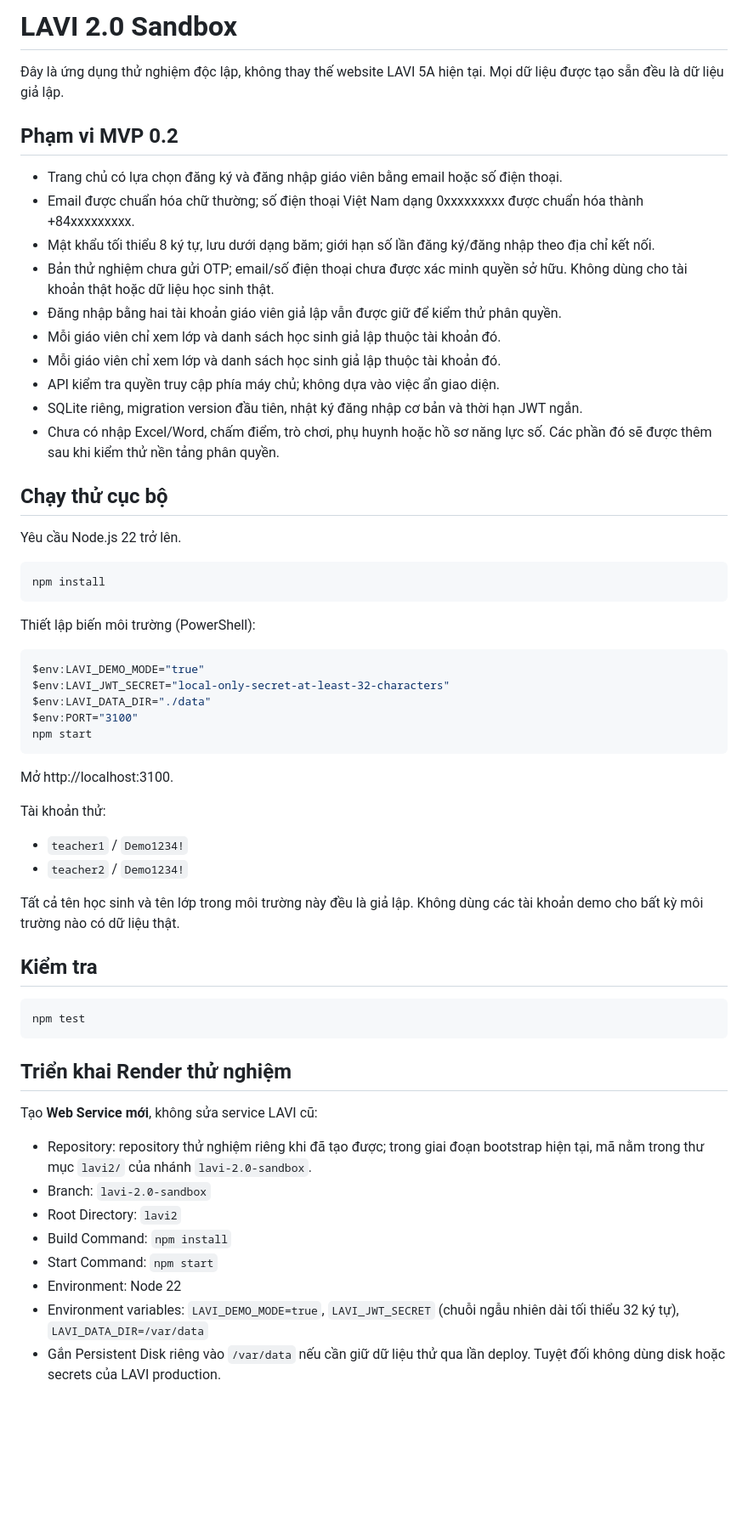
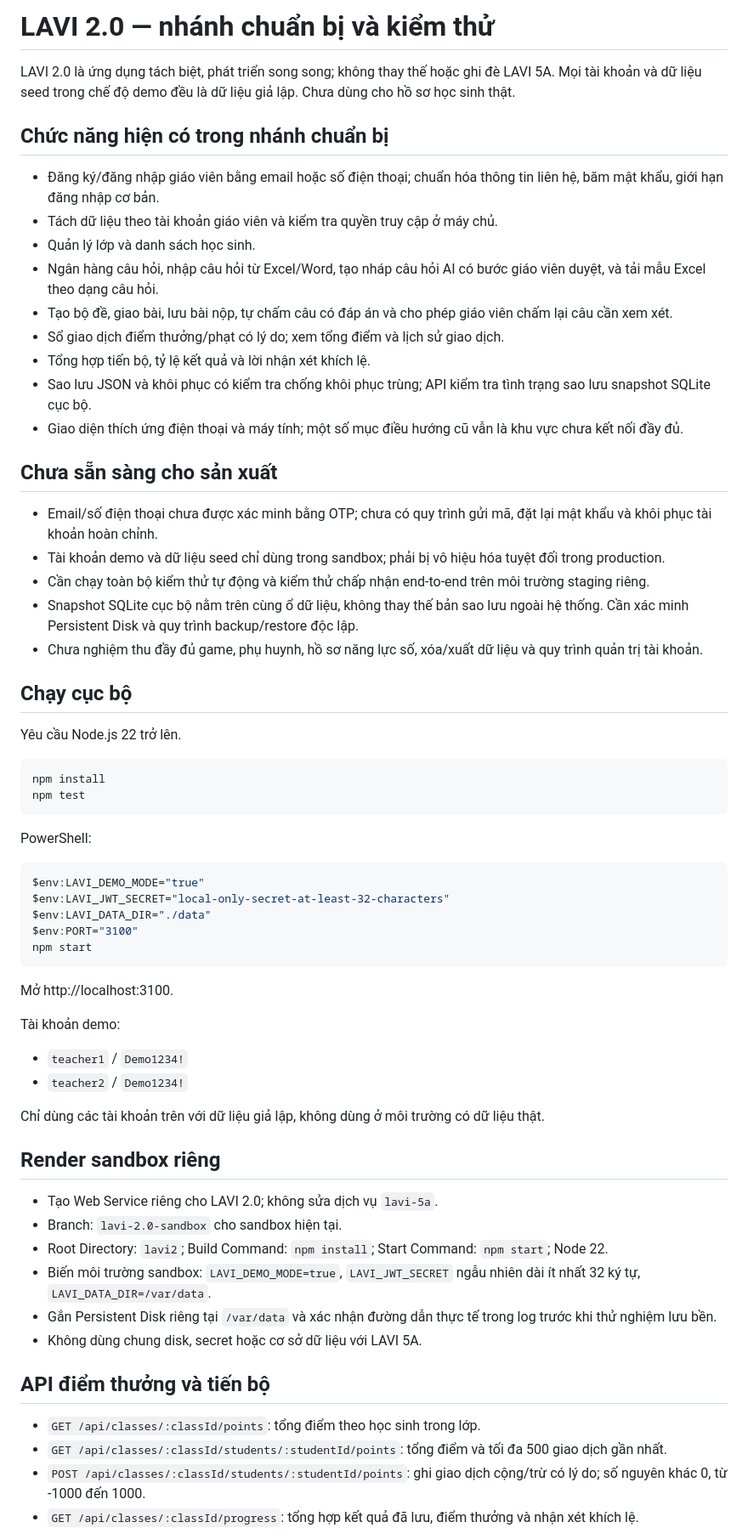
Before and after one commit to vanlavi2015-coder/Class5A, a Markdown page: lavi2/README.md, the part around one of its changes. Shown at 85% size. Rendered like a GitHub page; blank space fills up the shorter version.

Commit message:
Update LAVI 2.0 docs to reflect implemented modules and production gaps

````diff
--- a/lavi2/README.md
+++ b/lavi2/README.md
@@ -1,29 +1,37 @@
-# LAVI 2.0 Sandbox
+# LAVI 2.0 — nhánh chuẩn bị và kiểm thử
 
-Đây là ứng dụng thử nghiệm độc lập, không thay thế website LAVI 5A hiện tại. Mọi dữ liệu được tạo sẵn đều là dữ liệu giả lập.
+LAVI 2.0 là ứng dụng tách biệt, phát triển song song; không thay thế hoặc ghi đè LAVI 5A. Mọi tài khoản và dữ liệu seed trong chế độ demo đều là dữ liệu giả lập. Chưa dùng cho hồ sơ học sinh thật.
 
-## Phạm vi MVP 0.2
+## Chức năng hiện có trong nhánh chuẩn bị
 
-- Trang chủ có lựa chọn đăng ký và đăng nhập giáo viên bằng email hoặc số điện thoại.
-- Email được chuẩn hóa chữ thường; số điện thoại Việt Nam dạng 0xxxxxxxxx được chuẩn hóa thành +84xxxxxxxxx.
-- Mật khẩu tối thiểu 8 ký tự, lưu dưới dạng băm; giới hạn số lần đăng ký/đăng nhập theo địa chỉ kết nối.
-- Bản thử nghiệm chưa gửi OTP; email/số điện thoại chưa được xác minh quyền sở hữu. Không dùng cho tài khoản thật hoặc dữ liệu học sinh thật.
-- Đăng nhập bằng hai tài khoản giáo viên giả lập vẫn được giữ để kiểm thử phân quyền.
-- Mỗi giáo viên chỉ xem lớp và danh sách học sinh giả lập thuộc tài khoản đó.
-- Mỗi giáo viên chỉ xem lớp và danh sách học sinh giả lập thuộc tài khoản đó.
-- API kiểm tra quyền truy cập phía máy chủ; không dựa vào việc ẩn giao diện.
-- SQLite riêng, migration version đầu tiên, nhật ký đăng nhập cơ bản và thời hạn JWT ngắn.
-- Chưa có nhập Excel/Word, chấm điểm, trò chơi, phụ huynh hoặc hồ sơ năng lực số. Các phần đó sẽ được thêm sau khi kiểm thử nền tảng phân quyền.
+- Đăng ký/đăng nhập giáo viên bằng email hoặc số điện thoại; chuẩn hóa thông tin liên hệ, băm mật khẩu, giới hạn đăng nhập cơ bản.
+- Tách dữ liệu theo tài khoản giáo viên và kiểm tra quyền truy cập ở máy chủ.
+- Quản lý lớp và danh sách học sinh.
+- Ngân hàng câu hỏi, nhập câu hỏi từ Excel/Word, tạo nháp câu hỏi AI có bước giáo viên duyệt, và tải mẫu Excel theo dạng câu hỏi.
+- Tạo bộ đề, giao bài, lưu bài nộp, tự chấm câu có đáp án và cho phép giáo viên chấm lại câu cần xem xét.
+- Sổ giao dịch điểm thưởng/phạt có lý do; xem tổng điểm và lịch sử giao dịch.
+- Tổng hợp tiến bộ, tỷ lệ kết quả và lời nhận xét khích lệ.
+- Sao lưu JSON và khôi phục có kiểm tra chống khôi phục trùng; API kiểm tra tình trạng sao lưu snapshot SQLite cục bộ.
+- Giao diện thích ứng điện thoại và máy tính; một số mục điều hướng cũ vẫn là khu vực chưa kết nối đầy đủ.
 
-## Chạy thử cục bộ
+## Chưa sẵn sàng cho sản xuất
+
+- Email/số điện thoại chưa được xác minh bằng OTP; chưa có quy trình gửi mã, đặt lại mật khẩu và khôi phục tài khoản hoàn chỉnh.
+- Tài khoản demo và dữ liệu seed chỉ dùng trong sandbox; phải bị vô hiệu hóa tuyệt đối trong production.
+- Cần chạy toàn bộ kiểm thử tự động và kiểm thử chấp nhận end-to-end trên môi trường staging riêng.
+- Snapshot SQLite cục bộ nằm trên cùng ổ dữ liệu, không thay thế bản sao lưu ngoài hệ thống. Cần xác minh Persistent Disk và quy trình backup/restore độc lập.
+- Chưa nghiệm thu đầy đủ game, phụ huynh, hồ sơ năng lực số, xóa/xuất dữ liệu và quy trình quản trị tài khoản.
+
+## Chạy cục bộ
 
 Yêu cầu Node.js 22 trở lên.
 
 ```sh
 npm install
+npm test
 ```
 
-Thiết lập biến môi trường (PowerShell):
+PowerShell:
 
 ```powershell
 $env:LAVI_DEMO_MODE="true"
@@ -35,27 +43,25 @@ npm start
 
 Mở http://localhost:3100.
 
-Tài khoản thử:
+Tài khoản demo:
 - `teacher1` / `Demo1234!`
 - `teacher2` / `Demo1234!`
 
-Tất cả tên học sinh và tên lớp trong môi trường này đều là giả lập. Không dùng các tài khoản demo cho bất kỳ môi trường nào có dữ liệu thật.
+Chỉ dùng các tài khoản trên với dữ liệu giả lập, không dùng ở môi trường có dữ liệu thật.
 
-## Kiểm tra
+## Render sandbox riêng
 
-```sh
-npm test
-```
+- Tạo Web Service riêng cho LAVI 2.0; không sửa dịch vụ `lavi-5a`.
+- Branch: `lavi-2.0-sandbox` cho sandbox hiện tại.
+- Root Directory: `lavi2`; Build Command: `npm install`; Start Command: `npm start`; Node 22.
+- Biến môi trường sandbox: `LAVI_DEMO_MODE=true`, `LAVI_JWT_SECRET` ngẫu nhiên dài ít nhất 32 ký tự, `LAVI_DATA_DIR=/var/data`.
+- Gắn Persistent Disk riêng tại `/var/data` và xác nhận đường dẫn thực tế trong log trước khi thử nghiệm lưu bền.
+- Không dùng chung disk, secret hoặc cơ sở dữ liệu với LAVI 5A.
 
-## Triển khai Render thử nghiệm
+## API điểm thưởng và tiến bộ
 
-Tạo **Web Service mới**, không sửa service LAVI cũ:
-- Repository: repository thử nghiệm riêng khi đã tạo được; trong giai đoạn bootstrap hiện tại, mã nằm trong thư mục `lavi2/` của nhánh `lavi-2.0-sandbox`.
-- Branch: `lavi-2.0-sandbox`
-- Root Directory: `lavi2`
-- Build Command: `npm install`
-- Start Command: `npm start`
-- Environment: Node 22
-- Environment variables: `LAVI_DEMO_MODE=true`, `LAVI_JWT_SECRET` (chuỗi ngẫu nhiên dài tối thiểu 32 ký tự), `LAVI_DATA_DIR=/var/data`
-- Gắn Persistent Disk riêng vào `/var/data` nếu cần giữ dữ liệu thử qua lần deploy. Tuyệt đối không dùng disk hoặc secrets của LAVI production.
+- `GET /api/classes/:classId/points`: tổng điểm theo học sinh trong lớp.
+- `GET /api/classes/:classId/students/:studentId/points`: tổng điểm và tối đa 500 giao dịch gần nhất.
+- `POST /api/classes/:classId/students/:studentId/points`: ghi giao dịch cộng/trừ có lý do; số nguyên khác 0, từ -1000 đến 1000.
+- `GET /api/classes/:classId/progress`: tổng hợp kết quả đã lưu, điểm thưởng và nhận xét khích lệ.
 
````
Also changed, not shown: other parts of lavi2/README.md (+1 -22 lines).
